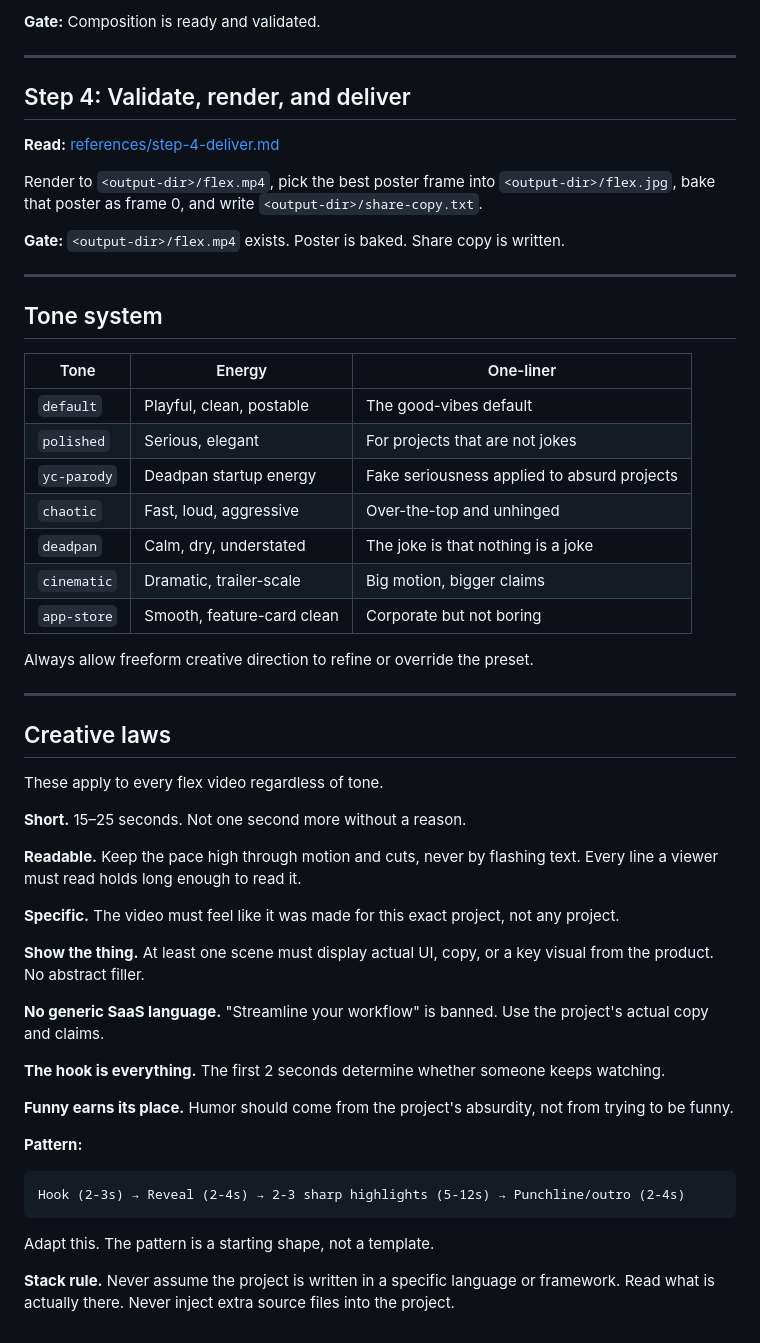
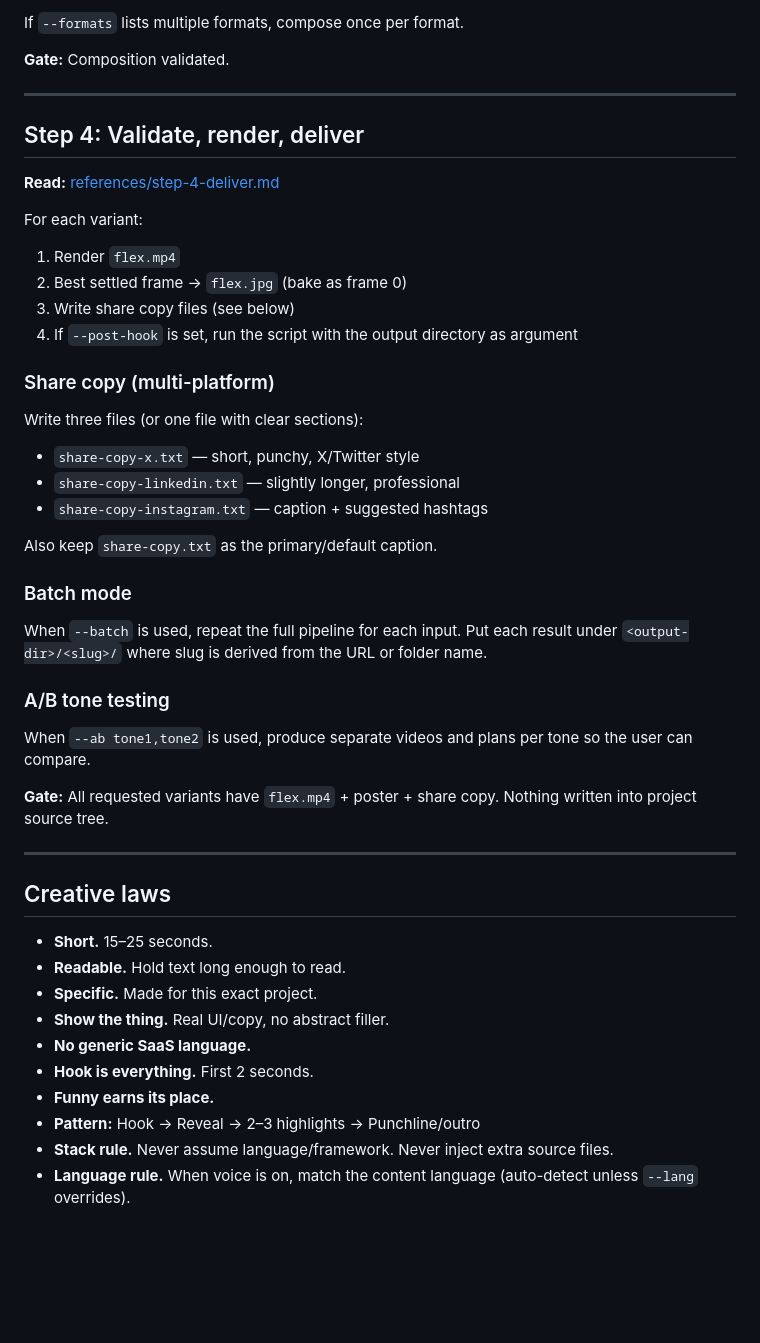
Before and after one commit to Jmaity434/flex, a Markdown page: skills/flex/SKILL.md, the part around one of its changes. GitHub-like rendering; blank space fills up the shorter version.

Commit message:
Add all Priority 1-4 improvements to main skill

````diff
--- a/skills/flex/SKILL.md
+++ b/skills/flex/SKILL.md
@@ -95,57 +141,50 @@ Write the composition brief and create the video implementation in `<output-dir>
 
-**Gate:** Composition is ready and validated.
+If `--formats` lists multiple formats, compose once per format.
+
+**Gate:** Composition validated.
 
 ---
 
-## Step 4: Validate, render, and deliver
+## Step 4: Validate, render, deliver
 
 **Read:** [references/step-4-deliver.md](references/step-4-deliver.md)
 
-Render to `<output-dir>/flex.mp4`, pick the best poster frame into `<output-dir>/flex.jpg`, bake that poster as frame 0, and write `<output-dir>/share-copy.txt`.
+For each variant:
+1. Render `flex.mp4`
+2. Best settled frame → `flex.jpg` (bake as frame 0)
+3. Write share copy files (see below)
+4. If `--post-hook` is set, run the script with the output directory as argument
 
-**Gate:** `<output-dir>/flex.mp4` exists. Poster is baked. Share copy is written.
+### Share copy (multi-platform)
 
----
+Write three files (or one file with clear sections):
+- `share-copy-x.txt` — short, punchy, X/Twitter style
+- `share-copy-linkedin.txt` — slightly longer, professional
+- `share-copy-instagram.txt` — caption + suggested hashtags
 
-## Tone system
+Also keep `share-copy.txt` as the primary/default caption.
 
-| Tone | Energy | One-liner |
-|---|---|---|
-| `default` | Playful, clean, postable | The good-vibes default |
-| `polished` | Serious, elegant | For projects that are not jokes |
-| `yc-parody` | Deadpan startup energy | Fake seriousness applied to absurd projects |
-| `chaotic` | Fast, loud, aggressive | Over-the-top and unhinged |
-| `deadpan` | Calm, dry, understated | The joke is that nothing is a joke |
-| `cinematic` | Dramatic, trailer-scale | Big motion, bigger claims |
-| `app-store` | Smooth, feature-card clean | Corporate but not boring |
+### Batch mode
 
-Always allow freeform creative direction to refine or override the preset.
+When `--batch` is used, repeat the full pipeline for each input. Put each result under `<output-dir>/<slug>/` where slug is derived from the URL or folder name.
+
+### A/B tone testing
+
+When `--ab tone1,tone2` is used, produce separate videos and plans per tone so the user can compare.
+
+**Gate:** All requested variants have `flex.mp4` + poster + share copy. Nothing written into project source tree.
 
 ---
 
 ## Creative laws
 
-These apply to every flex video regardless of tone.
-
-**Short.** 15–25 seconds. Not one second more without a reason.
-
-**Readable.** Keep the pace high through motion and cuts, never by flashing text. Every line a viewer must read holds long enough to read it.
-
-**Specific.** The video must feel like it was made for this exact project, not any project.
-
-**Show the thing.** At least one scene must display actual UI, copy, or a key visual from the product. No abstract filler.
-
-**No generic SaaS language.** "Streamline your workflow" is banned. Use the project's actual copy and claims.
-
-**The hook is everything.** The first 2 seconds determine whether someone keeps watching.
-
-**Funny earns its place.** Humor should come from the project's absurdity, not from trying to be funny.
-
-**Pattern:**
-```
-Hook (2-3s) → Reveal (2-4s) → 2-3 sharp highlights (5-12s) → Punchline/outro (2-4s)
-```
-
-Adapt this. The pattern is a starting shape, not a template.
-
-**Stack rule.** Never assume the project is written in a specific language or framework. Read what is actually there. Never inject extra source files into the project.
+- **Short.** 15–25 seconds.
+- **Readable.** Hold text long enough to read.
+- **Specific.** Made for this exact project.
+- **Show the thing.** Real UI/copy, no abstract filler.
+- **No generic SaaS language.**
+- **Hook is everything.** First 2 seconds.
+- **Funny earns its place.**
+- **Pattern:** Hook → Reveal → 2–3 highlights → Punchline/outro
+- **Stack rule.** Never assume language/framework. Never inject extra source files.
+- **Language rule.** When voice is on, match the content language (auto-detect unless `--lang` overrides).
````
Also changed, not shown: other parts of skills/flex/SKILL.md (+75 -29 lines).
